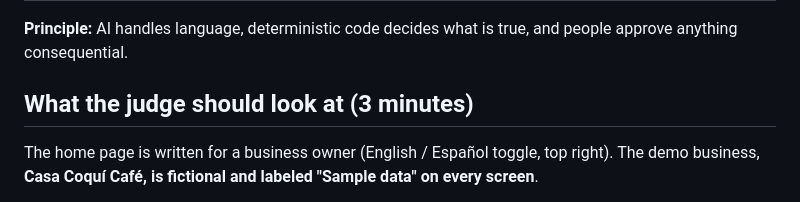
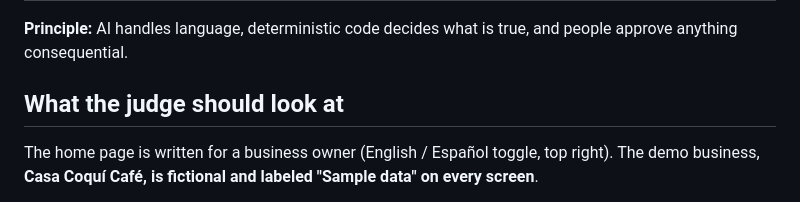
Before and after one commit to orioriomar/MSU_TECH_09302026, a Markdown page: README.md, the part around the change. Drawn GitHub-style.

Commit message:
Revise judge's review criteria in README
Updated the section for judges to clarify the focus and content.

```diff
--- a/README.md
+++ b/README.md
@@ -36,7 +36,7 @@ Customers now ask ChatGPT, Gemini or Perplexity *"where should I eat?"* and act
 
 **Principle:** AI handles language, deterministic code decides what is true, and people approve anything consequential.
 
-## What the judge should look at (3 minutes)
+## What the judge should look at
 
 The home page is written for a business owner (English / Español toggle, top right). The demo business, **Casa Coquí Café, is fictional and labeled "Sample data" on every screen**.
 
```
